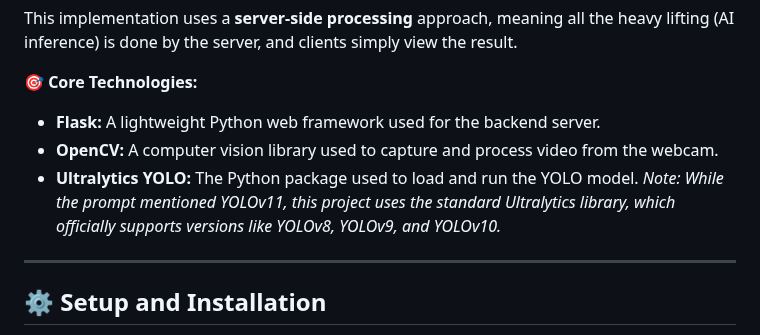
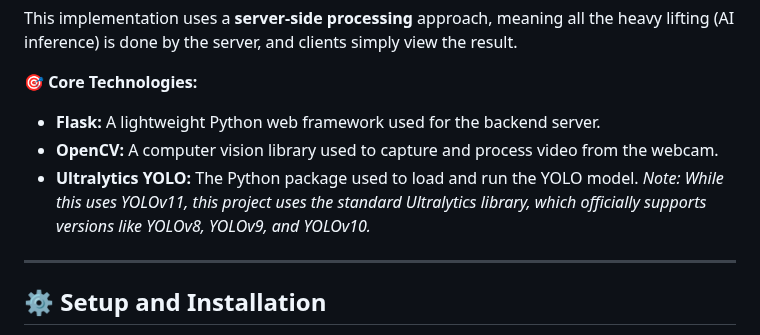
Before and after one commit to mhenryaditya/yolo-flask-object-detection, a Markdown page: README.md, the part around the change. Drawn GitHub-style.

```diff
--- a/README.md
+++ b/README.md
@@ -9,7 +9,7 @@ This implementation uses a **server-side processing** approach, meaning all the
 **🎯 Core Technologies:**
 * **Flask:** A lightweight Python web framework used for the backend server.
 * **OpenCV:** A computer vision library used to capture and process video from the webcam.
-* **Ultralytics YOLO:** The Python package used to load and run the YOLO model. *Note: While the prompt mentioned YOLOv11, this project uses the standard Ultralytics library, which officially supports versions like YOLOv8, YOLOv9, and YOLOv10.*
+* **Ultralytics YOLO:** The Python package used to load and run the YOLO model. *Note: While this uses YOLOv11, this project uses the standard Ultralytics library, which officially supports versions like YOLOv8, YOLOv9, and YOLOv10.*
 
 ---
 
```
